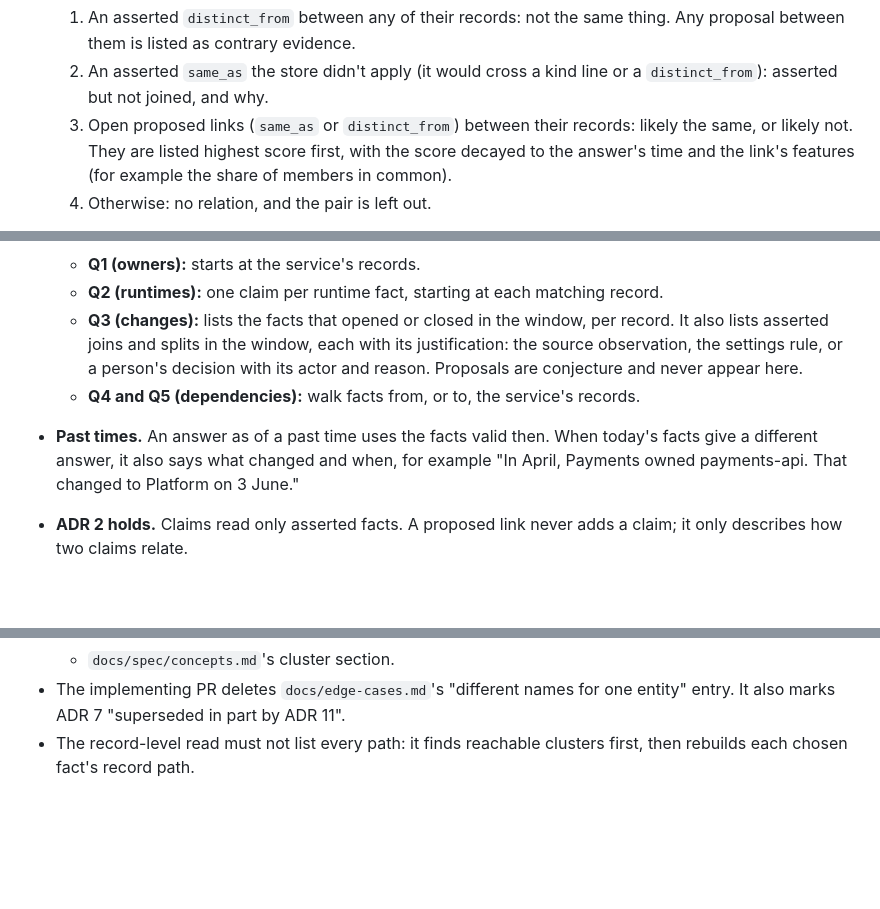
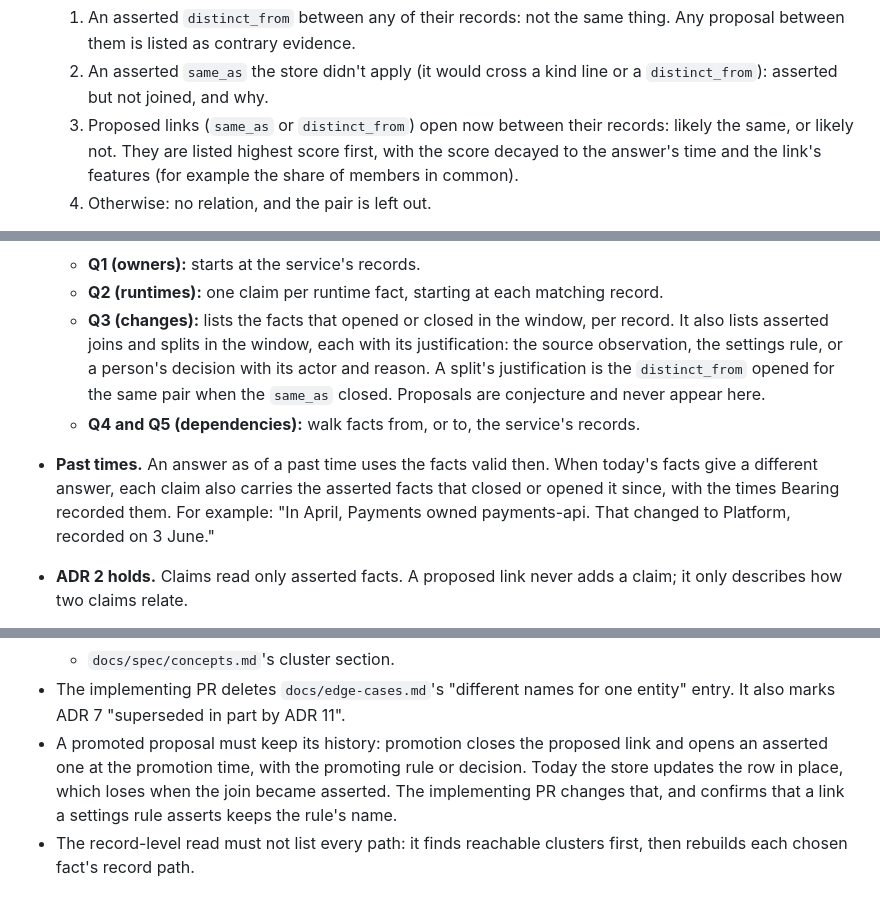
Before and after one commit to dhm116/bearing, a Markdown page: docs/adr/0011-answers-show-each-evidence-path.md, 3 parts joined by grey strips. GitHub-like rendering; blank space fills up the shorter version.

Commit message:
Answer round 3 of the ADR 11 review
Promotion updated a proposed link in place, so a proposal opened in
March and accepted in June read as a March join; the ADR now requires
promotion to close the proposal and open an asserted link at the
promotion time. A split's justification is the distinct_from opened for
the same pair. Past-time answers carry every asserted change since, at
the time Bearing recorded it. Relations use proposals open now, scored
as of the answer's time.

Co-Authored-By: Claude Opus 5.5 <noreply@anthropic.com>

```diff
--- a/docs/adr/0011-answers-show-each-evidence-path.md
+++ b/docs/adr/0011-answers-show-each-evidence-path.md
@@ -63,7 +63,7 @@ says how they relate.
      same thing. Any proposal between them is listed as contrary evidence.
   2. An asserted `same_as` the store didn't apply (it would cross a kind
      line or a `distinct_from`): asserted but not joined, and why.
-  3. Open proposed links (`same_as` or `distinct_from`) between their
+  3. Proposed links (`same_as` or `distinct_from`) open now between their
      records: likely the same, or likely not. They are listed highest
      score first, with the score decayed to the answer's time and the
      link's features (for example the share of members in common).
@@ -85,14 +85,17 @@ says how they relate.
   - **Q3 (changes):** lists the facts that opened or closed in the
     window, per record. It also lists asserted joins and splits in the
     window, each with its justification: the source observation, the
-    settings rule, or a person's decision with its actor and reason.
-    Proposals are conjecture and never appear here.
+    settings rule, or a person's decision with its actor and reason. A
+    split's justification is the `distinct_from` opened for the same pair
+    when the `same_as` closed. Proposals are conjecture and never appear
+    here.
   - **Q4 and Q5 (dependencies):** walk facts from, or to, the service's
     records.
 - **Past times.** An answer as of a past time uses the facts valid then.
-  When today's facts give a different answer, it also says what changed
-  and when, for example "In April, Payments owned payments-api. That
-  changed to Platform on 3 June."
+  When today's facts give a different answer, each claim also carries the
+  asserted facts that closed or opened it since, with the times Bearing
+  recorded them. For example: "In April, Payments owned payments-api. That
+  changed to Platform, recorded on 3 June."
 - **ADR 2 holds.** Claims read only asserted facts. A proposed link never
   adds a claim; it only describes how two claims relate.
 - **Rendering.** The API and MCP return claims and relations as data;
@@ -122,5 +125,11 @@ says how they relate.
   - `docs/spec/concepts.md`'s cluster section.
 - The implementing PR deletes `docs/edge-cases.md`'s "different names for
   one entity" entry. It also marks ADR 7 "superseded in part by ADR 11".
+- A promoted proposal must keep its history: promotion closes the
+  proposed link and opens an asserted one at the promotion time, with the
+  promoting rule or decision. Today the store updates the row in place,
+  which loses when the join became asserted. The implementing PR changes
+  that, and confirms that a link a settings rule asserts keeps the rule's
+  name.
 - The record-level read must not list every path: it finds reachable
   clusters first, then rebuilds each chosen fact's record path.
```
